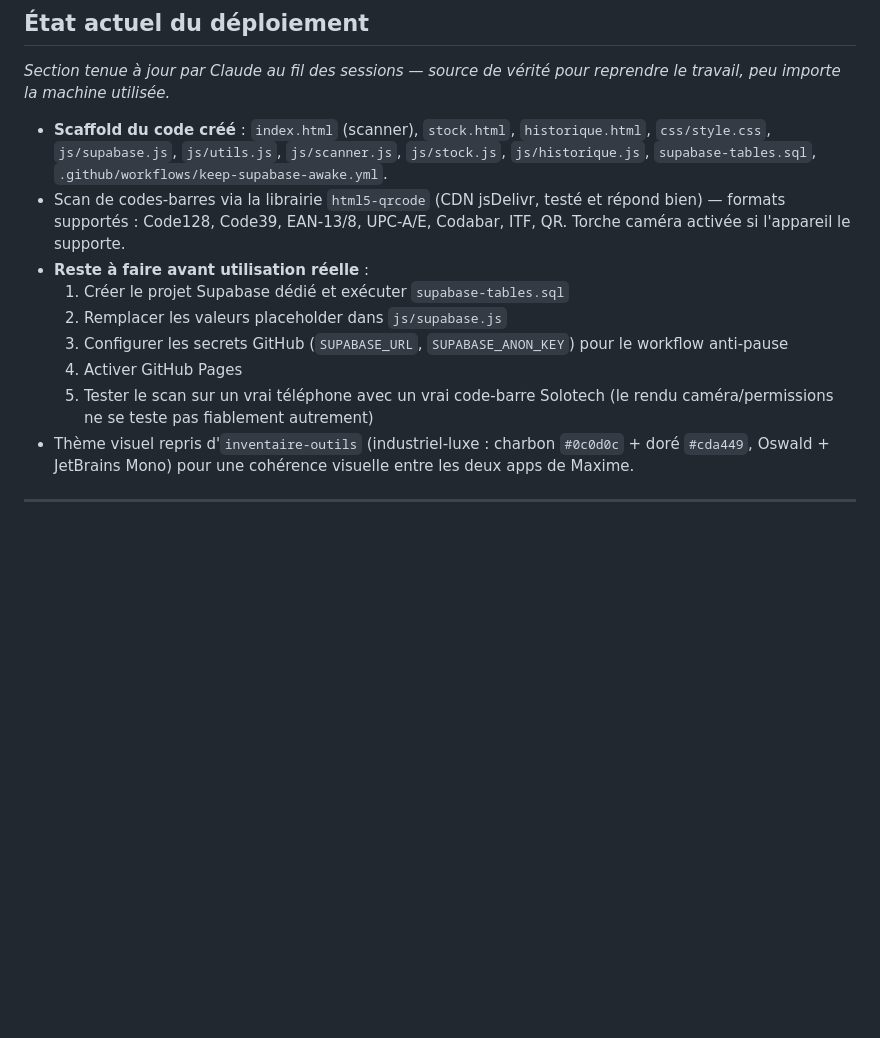
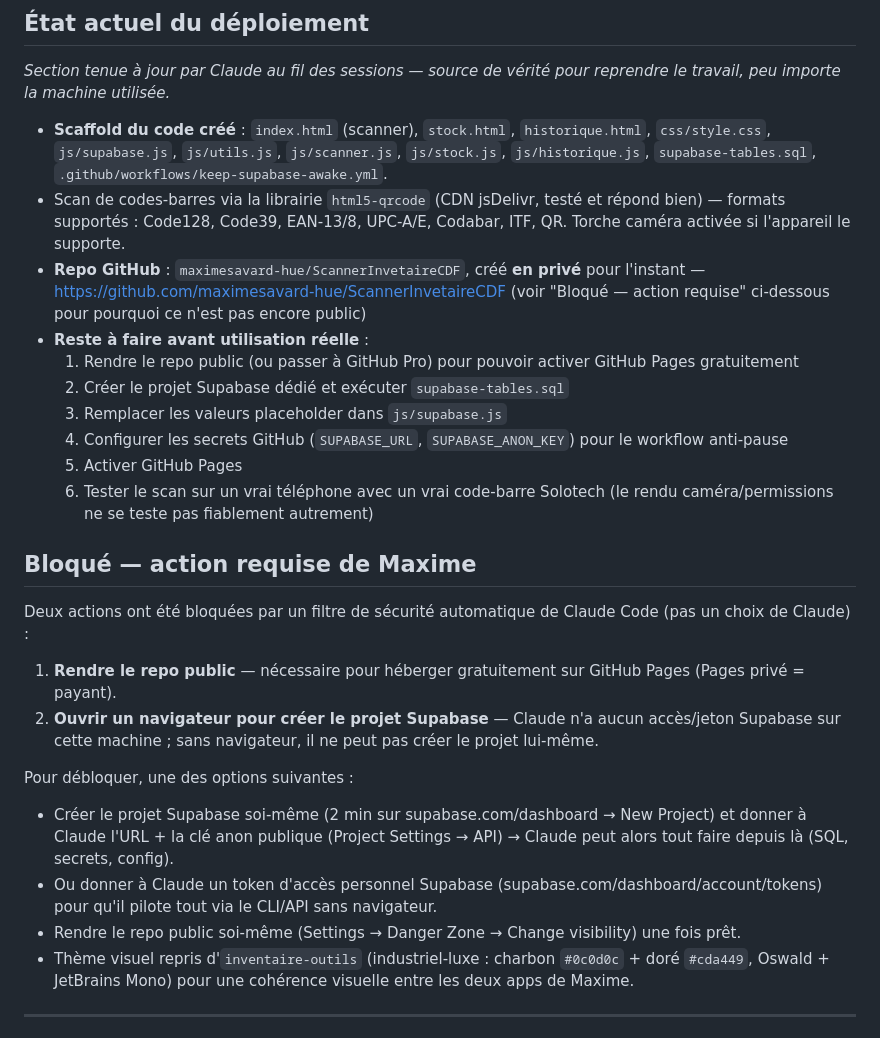
Before and after one commit to maximesavard-hue/ScannerInvetaireCDF, a Markdown page: CLAUDE.md, the part around the change. GitHub-like rendering; blank space fills up the shorter version.

Commit message:
Documente le blocage sur la publication du repo et la creation Supabase
Co-Authored-By: Claude Sonnet 5 <noreply@anthropic.com>

```diff
--- a/CLAUDE.md
+++ b/CLAUDE.md
@@ -211,13 +211,31 @@ la machine utilisée.*
   `.github/workflows/keep-supabase-awake.yml`.
 - Scan de codes-barres via la librairie `html5-qrcode` (CDN jsDelivr, testé et répond bien) — formats supportés :
   Code128, Code39, EAN-13/8, UPC-A/E, Codabar, ITF, QR. Torche caméra activée si l'appareil le supporte.
+- **Repo GitHub** : `maximesavard-hue/ScannerInvetaireCDF`, créé **en privé** pour l'instant —
+  https://github.com/maximesavard-hue/ScannerInvetaireCDF (voir "Bloqué — action requise" ci-dessous pour
+  pourquoi ce n'est pas encore public)
 - **Reste à faire avant utilisation réelle** :
-  1. Créer le projet Supabase dédié et exécuter `supabase-tables.sql`
-  2. Remplacer les valeurs placeholder dans `js/supabase.js`
-  3. Configurer les secrets GitHub (`SUPABASE_URL`, `SUPABASE_ANON_KEY`) pour le workflow anti-pause
-  4. Activer GitHub Pages
-  5. Tester le scan sur un vrai téléphone avec un vrai code-barre Solotech (le rendu caméra/permissions ne se
+  1. Rendre le repo public (ou passer à GitHub Pro) pour pouvoir activer GitHub Pages gratuitement
+  2. Créer le projet Supabase dédié et exécuter `supabase-tables.sql`
+  3. Remplacer les valeurs placeholder dans `js/supabase.js`
+  4. Configurer les secrets GitHub (`SUPABASE_URL`, `SUPABASE_ANON_KEY`) pour le workflow anti-pause
+  5. Activer GitHub Pages
+  6. Tester le scan sur un vrai téléphone avec un vrai code-barre Solotech (le rendu caméra/permissions ne se
      teste pas fiablement autrement)
+
+## Bloqué — action requise de Maxime
+
+Deux actions ont été bloquées par un filtre de sécurité automatique de Claude Code (pas un choix de Claude) :
+1. **Rendre le repo public** — nécessaire pour héberger gratuitement sur GitHub Pages (Pages privé = payant).
+2. **Ouvrir un navigateur pour créer le projet Supabase** — Claude n'a aucun accès/jeton Supabase sur cette
+   machine ; sans navigateur, il ne peut pas créer le projet lui-même.
+
+Pour débloquer, une des options suivantes :
+- Créer le projet Supabase soi-même (2 min sur supabase.com/dashboard → New Project) et donner à Claude l'URL +
+  la clé anon publique (Project Settings → API) → Claude peut alors tout faire depuis là (SQL, secrets, config).
+- Ou donner à Claude un token d'accès personnel Supabase (supabase.com/dashboard/account/tokens) pour qu'il
+  pilote tout via le CLI/API sans navigateur.
+- Rendre le repo public soi-même (Settings → Danger Zone → Change visibility) une fois prêt.
 - Thème visuel repris d'`inventaire-outils` (industriel-luxe : charbon `#0c0d0c` + doré `#cda449`, Oswald +
   JetBrains Mono) pour une cohérence visuelle entre les deux apps de Maxime.
 
```
